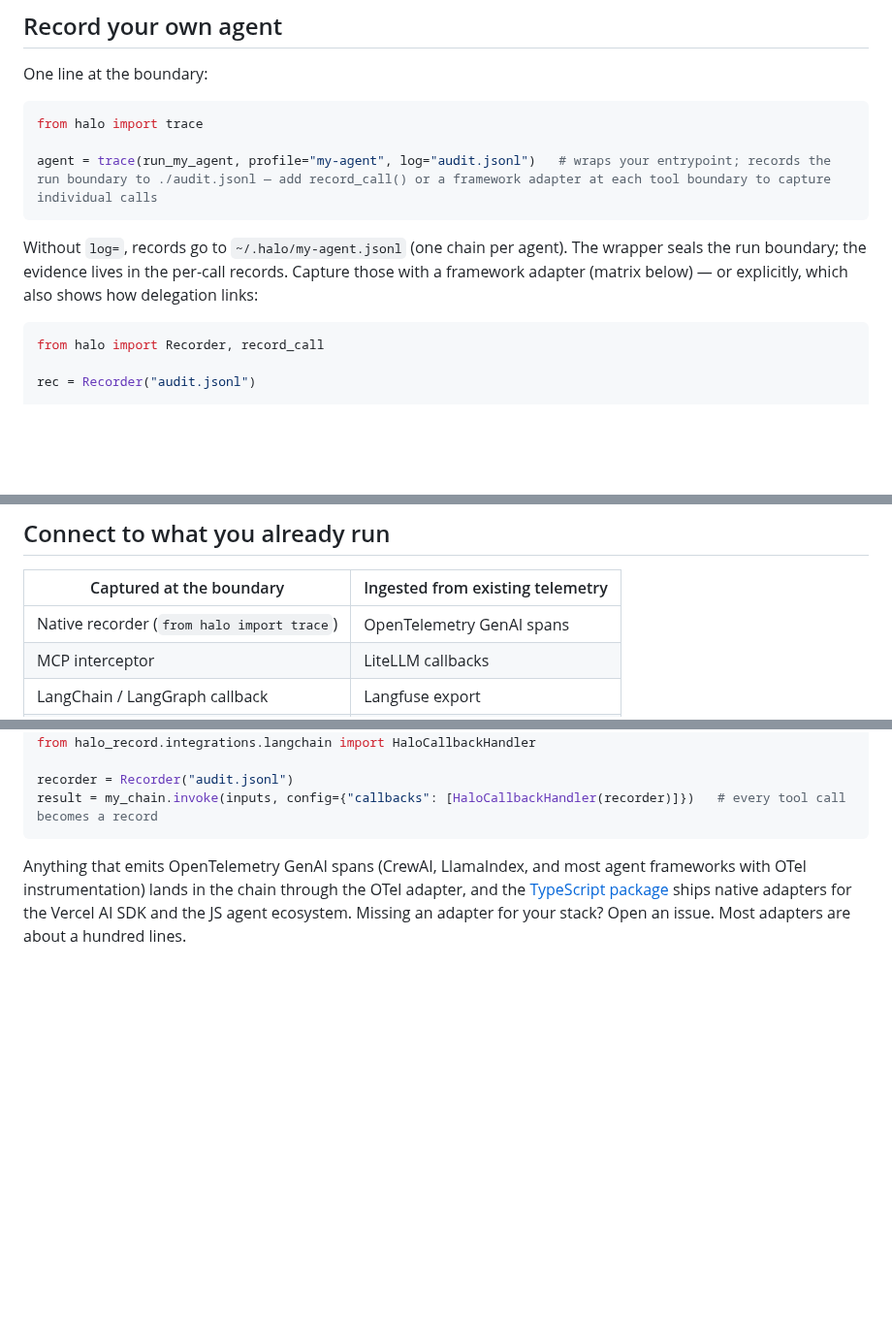
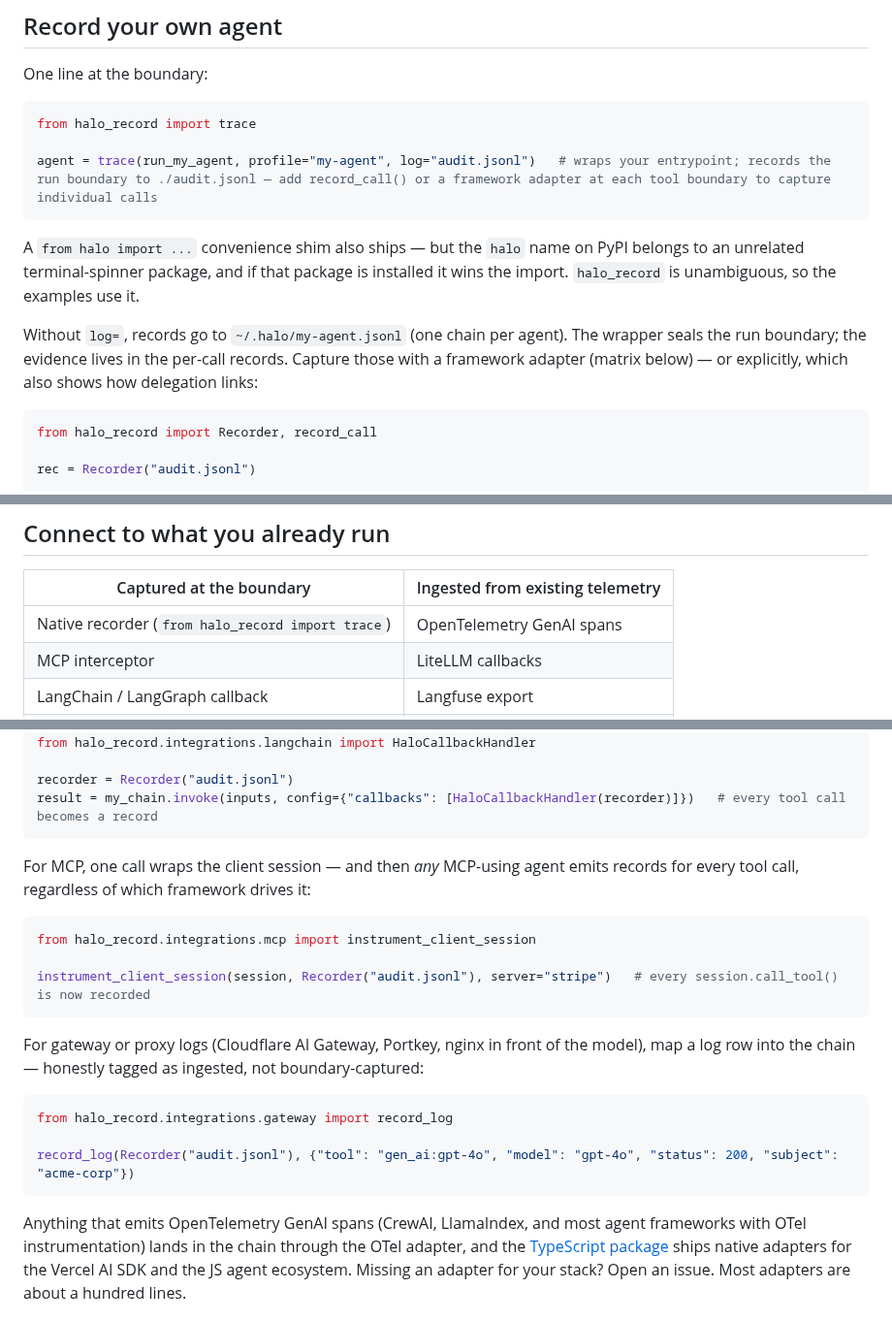
Before and after one commit to bkuan001/halo-record, a Markdown page: README.md, 3 parts joined by grey strips. Shown at 97% size. Drawn GitHub-style; blank space fills up the shorter version.

Commit message:
docs: use the unambiguous import path in examples; add MCP and gateway adapter usage
Co-Authored-By: Claude Fable 5 <noreply@anthropic.com>
Claude-Session: https://claude.ai/code/session_011B9HtSG2HcaamqVesLXRxg

````diff
--- a/README.md
+++ b/README.md
@@ -40,15 +40,17 @@ Either one scaffolds a fictional support-agent vendor with two customers, witnes
 One line at the boundary:
 
 ```python
-from halo import trace
+from halo_record import trace
 
 agent = trace(run_my_agent, profile="my-agent", log="audit.jsonl")   # wraps your entrypoint; records the run boundary to ./audit.jsonl — add record_call() or a framework adapter at each tool boundary to capture individual calls
 ```
 
+A `from halo import ...` convenience shim also ships — but the `halo` name on PyPI belongs to an unrelated terminal-spinner package, and if that package is installed it wins the import. `halo_record` is unambiguous, so the examples use it.
+
 Without `log=`, records go to `~/.halo/my-agent.jsonl` (one chain per agent). The wrapper seals the run boundary; the evidence lives in the per-call records. Capture those with a framework adapter (matrix below) — or explicitly, which also shows how delegation links:
 
 ```python
-from halo import Recorder, record_call
+from halo_record import Recorder, record_call
 
 rec = Recorder("audit.jsonl")
 
@@ -105,7 +107,7 @@ For `policy_ref` to be usable as evidence, use a content hash of the ruleset and
 
 | Captured at the boundary | Ingested from existing telemetry |
 |---|---|
-| Native recorder (`from halo import trace`) | OpenTelemetry GenAI spans |
+| Native recorder (`from halo_record import trace`) | OpenTelemetry GenAI spans |
 | MCP interceptor | LiteLLM callbacks |
 | LangChain / LangGraph callback | Langfuse export |
 | OpenAI Agents SDK hooks | Any gateway / reverse-proxy log |
@@ -121,6 +123,22 @@ from halo_record.integrations.langchain import HaloCallbackHandler
 
 recorder = Recorder("audit.jsonl")
 result = my_chain.invoke(inputs, config={"callbacks": [HaloCallbackHandler(recorder)]})   # every tool call becomes a record
+```
+
+For MCP, one call wraps the client session — and then *any* MCP-using agent emits records for every tool call, regardless of which framework drives it:
+
+```python
+from halo_record.integrations.mcp import instrument_client_session
+
+instrument_client_session(session, Recorder("audit.jsonl"), server="stripe")   # every session.call_tool() is now recorded
+```
+
+For gateway or proxy logs (Cloudflare AI Gateway, Portkey, nginx in front of the model), map a log row into the chain — honestly tagged as ingested, not boundary-captured:
+
+```python
+from halo_record.integrations.gateway import record_log
+
+record_log(Recorder("audit.jsonl"), {"tool": "gen_ai:gpt-4o", "model": "gpt-4o", "status": 200, "subject": "acme-corp"})
 ```
 
 Anything that emits OpenTelemetry GenAI spans (CrewAI, LlamaIndex, and most agent frameworks with OTel instrumentation) lands in the chain through the OTel adapter, and the [TypeScript package](https://github.com/bkuan001/halo-record-ts) ships native adapters for the Vercel AI SDK and the JS agent ecosystem. Missing an adapter for your stack? Open an issue. Most adapters are about a hundred lines.
````
